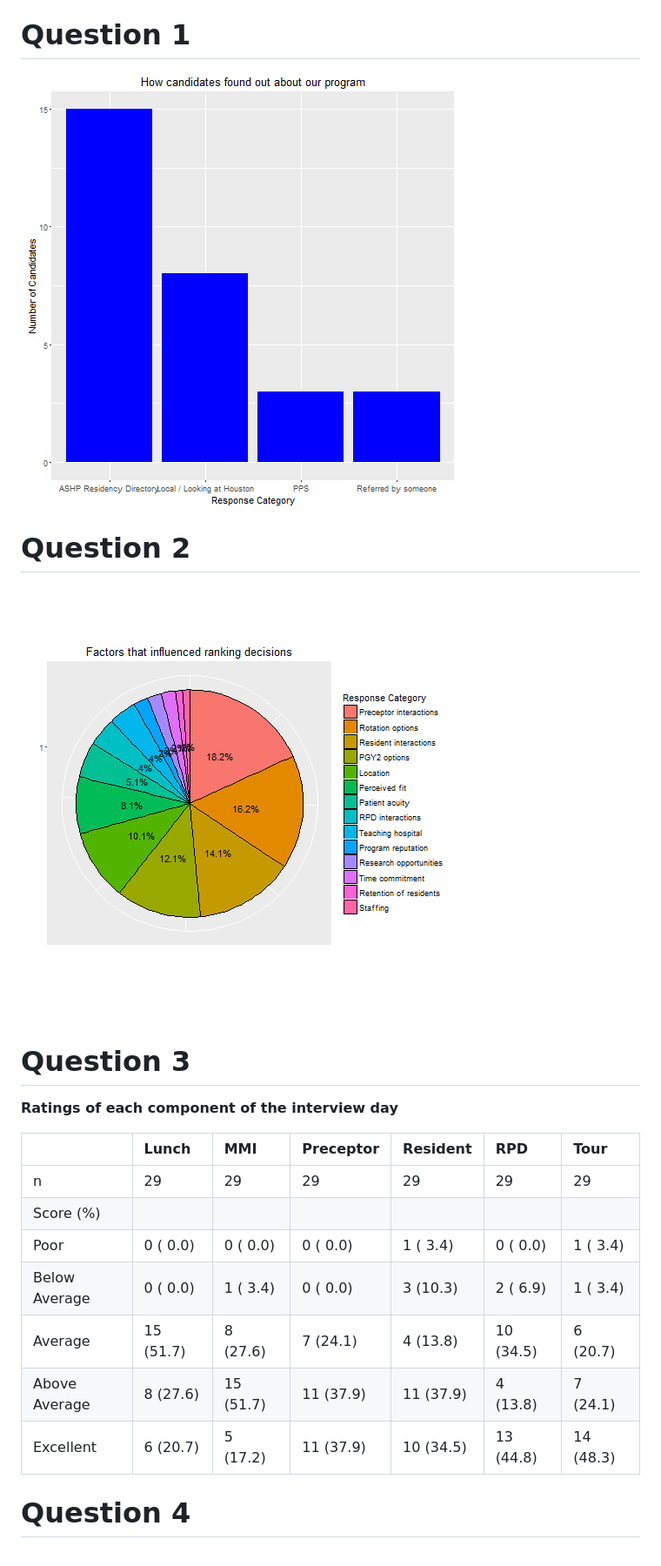
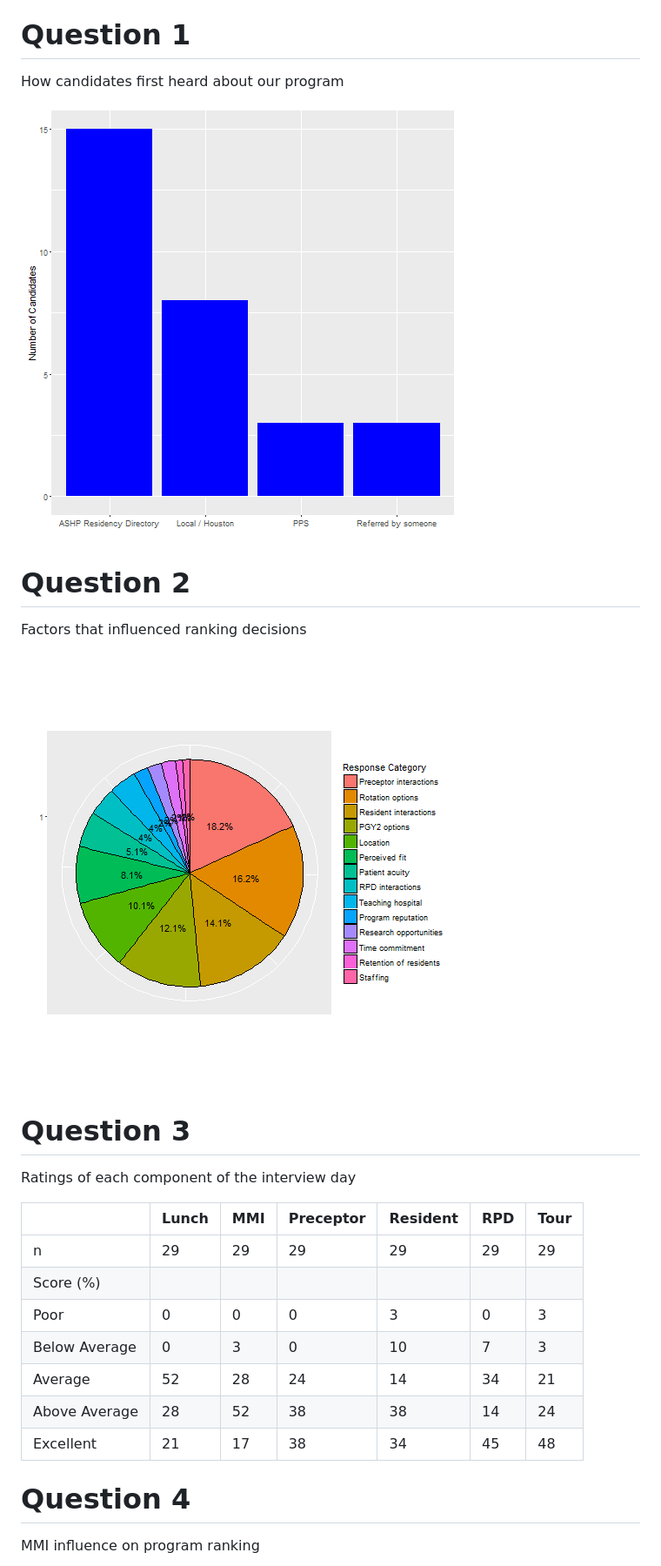
Before and after one commit to bgulbis/Interview_Survey_2016, a Markdown page: results.md, the part around the change printed below. Shown: that part at 87% size. Rendered like a GitHub page; pictures changed too: results-figure/question1-1.png, results-figure/question2-1.png.

```diff
--- a/results.md
+++ b/results.md
@@ -37,31 +37,40 @@ Questions Asked
 Question 1
 ========================================================
 
+How candidates first heard about our program
+
+
 
 ![plot of chunk question1](results-figure/question1-1.png)
 
 Question 2
 ========================================================
 
+Factors that influenced ranking decisions
+
 ![plot of chunk question2](results-figure/question2-1.png)
 
 Question 3
 ========================================================
-**Ratings of each component of the interview day**
+
+Ratings of each component of the interview day
 
 
-|              |Lunch     |MMI       |Preceptor |Resident  |RPD       |Tour      |
-|:-------------|:---------|:---------|:---------|:---------|:---------|:---------|
-|n             |29        |29        |29        |29        |29        |29        |
-|Score (%)     |          |          |          |          |          |          |
-|Poor          |0 ( 0.0)  |0 ( 0.0)  |0 ( 0.0)  |1 ( 3.4)  |0 ( 0.0)  |1 ( 3.4)  |
-|Below Average |0 ( 0.0)  |1 ( 3.4)  |0 ( 0.0)  |3 (10.3)  |2 ( 6.9)  |1 ( 3.4)  |
-|Average       |15 (51.7) |8 (27.6)  |7 (24.1)  |4 (13.8)  |10 (34.5) |6 (20.7)  |
-|Above Average |8 (27.6)  |15 (51.7) |11 (37.9) |11 (37.9) |4 (13.8)  |7 (24.1)  |
-|Excellent     |6 (20.7)  |5 (17.2)  |11 (37.9) |10 (34.5) |13 (44.8) |14 (48.3) |
+|              |Lunch |MMI |Preceptor |Resident |RPD |Tour |
+|:-------------|:-----|:---|:---------|:--------|:---|:----|
+|n             |29    |29  |29        |29       |29  |29   |
+|Score (%)     |      |    |          |         |    |     |
+|Poor          |0     |0   |0         |3        |0   |3    |
+|Below Average |0     |3   |0         |10       |7   |3    |
+|Average       |52    |28  |24        |14       |34  |21   |
+|Above Average |28    |52  |38        |38       |14  |24   |
+|Excellent     |21    |17  |38        |34       |45  |48   |
 
 Question 4
 ========================================================
+
+MMI influence on program ranking
+
 ![plot of chunk question4](results-figure/question4-1.png)
 
 Question 5
```
Also changed, not shown: other parts of results.md (+9 -0 lines), results-figure/question4-1.png, results-figure/question5-1.png, results-figure/question6-1.png, results-figure/question7-1.png, 2 other files.
